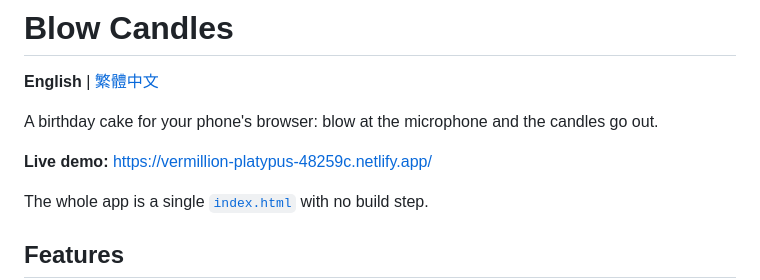
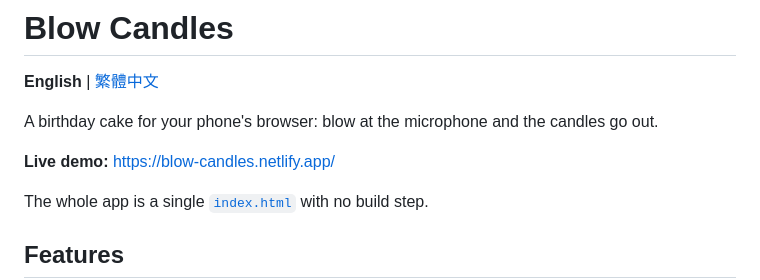
Before and after one commit to mileschintw/blow-candles, a Markdown page: README.md, the part around the change. Rendered like a GitHub page.

Commit message:
Point the live demo link at blow-candles.netlify.app
Co-Authored-By: Claude Opus 5.5 <noreply@anthropic.com>

```diff
--- a/README.md
+++ b/README.md
@@ -4,7 +4,7 @@
 
 A birthday cake for your phone's browser: blow at the microphone and the candles go out.
 
-**Live demo:** https://vermillion-platypus-48259c.netlify.app/
+**Live demo:** https://blow-candles.netlify.app/
 
 The whole app is a single [`index.html`](index.html) with no build step.
 
```
Also changed, not shown: README.zh-TW.md (+1 -1 lines).
